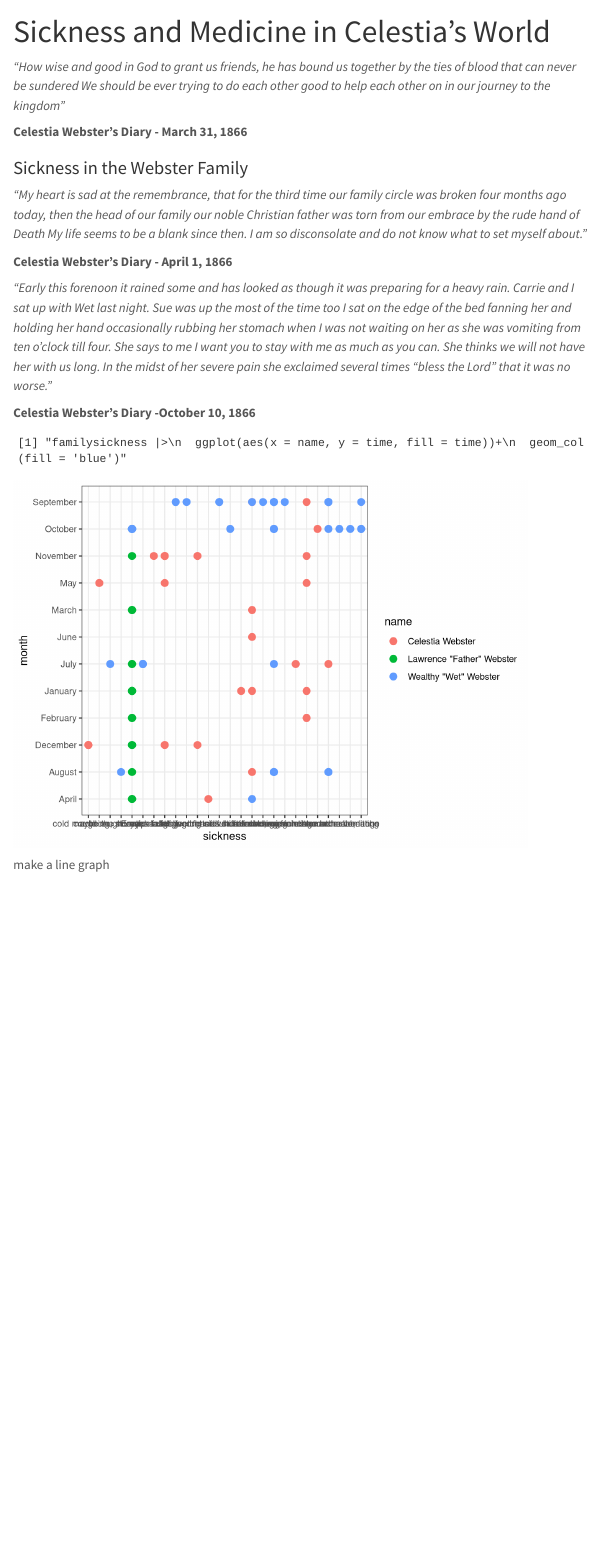
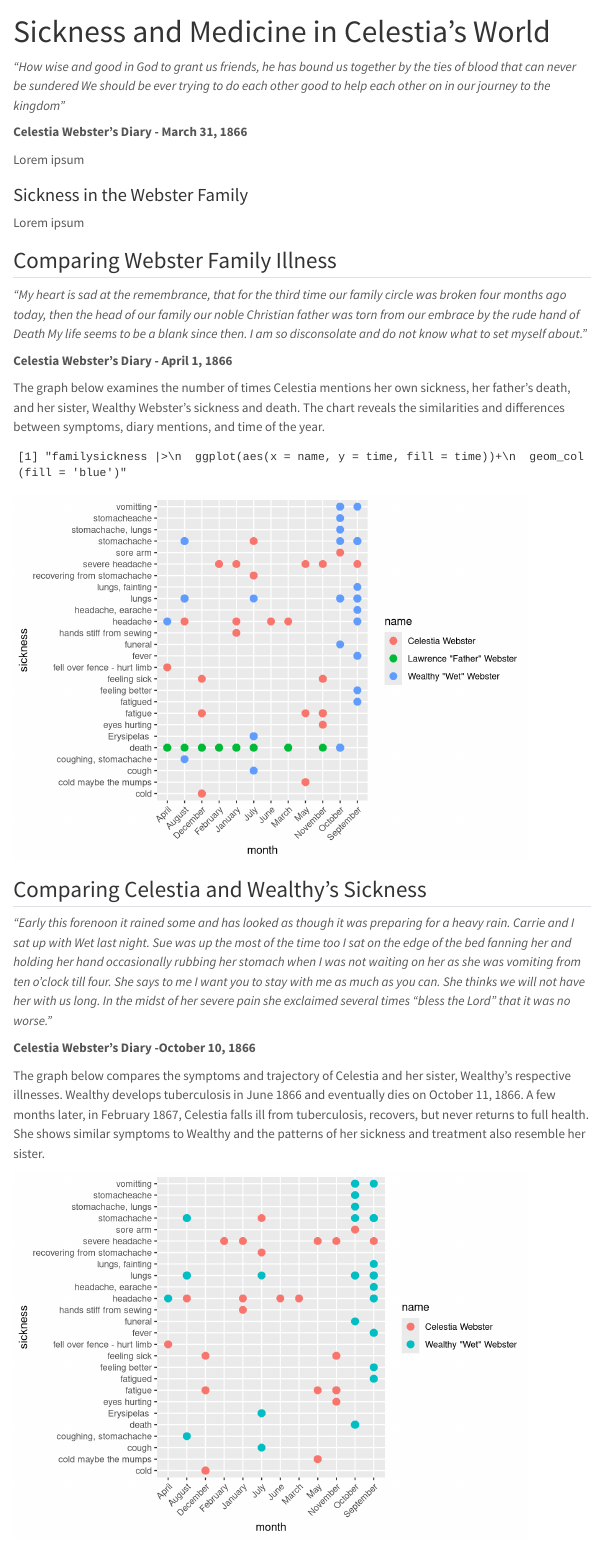
Before and after one commit to pjcole27/celestia_world_website, a Quarto document (Webster_Fam.qmd): the page in a window 1100 px wide, from its top. Rendered offline with R 4.5, knitr and Pandoc in place of Quarto, with nearby package versions; menus at the side of the page are left out.

Commit message:
adding text and moving things around

````diff
--- a/Webster_Fam.qmd
+++ b/Webster_Fam.qmd
@@ -8,16 +8,19 @@ execute:
 
 **Celestia Webster's Diary - March 31, 1866**
 
+Lorem ipsum
+
 ### Sickness in the Webster Family
+
+Lorem ipsum
+
+## Comparing Webster Family Illness
 
 *"My heart is sad at the remembrance, that for the third time our family circle was broken four months ago today, then the head of our family our noble Christian father was torn from our embrace by the rude hand of Death My life seems to be a blank since then. I am so disconsolate and do not know what to set myself about."*
 
 **Celestia Webster's Diary - April 1, 1866**
 
-*"Early this forenoon it rained some and has looked as though it was preparing for a heavy rain. Carrie and I sat up with Wet last night. Sue was up the most of the time too I sat on the edge of the bed fanning her and holding her hand occasionally rubbing her stomach when I was not waiting on her as she was vomiting from ten o’clock till four. She says to me I want you to stay with me as much as you can. She thinks we will not have her with us long. In the midst of her severe pain she exclaimed several times “bless the Lord” that it was no worse."*
-
-**Celestia Webster's Diary -October 10, 1866**
-
+The graph below examines the number of times Celestia mentions her own sickness, her father's death, and her sister, Wealthy Webster's sickness and death. The chart reveals the similarities and differences between symptoms, diary mentions, and time of the year.
 ```{r}
 #| echo: false
 #| message: false
@@ -47,10 +50,42 @@ familysickness <- rbind(csickness, father, wsickness)
   geom_col(fill = 'blue')"
 
 ggplot(familysickness) +
-  geom_point(aes(x = sickness, y = month, colour = name),
+  geom_point(aes(x = month, y = sickness, colour = name),
              size = 3) +
-  theme_bw()
+  theme(axis.text.x = element_text(angle = 45, vjust = 1, hjust = 1))
 
 ```
 
-make a line graph
+## Comparing Celestia and Wealthy's Sickness
+
+*"Early this forenoon it rained some and has looked as though it was preparing for a heavy rain. Carrie and I sat up with Wet last night. Sue was up the most of the time too I sat on the edge of the bed fanning her and holding her hand occasionally rubbing her stomach when I was not waiting on her as she was vomiting from ten o’clock till four. She says to me I want you to stay with me as much as you can. She thinks we will not have her with us long. In the midst of her severe pain she exclaimed several times “bless the Lord” that it was no worse."*
+
+**Celestia Webster's Diary -October 10, 1866**
+
+The graph below compares the symptoms and trajectory of Celestia and her sister, Wealthy's respective illnesses. Wealthy develops tuberculosis in June 1866 and eventually dies on October 11, 1866. A few months later, in February 1867, Celestia falls ill from tuberculosis, recovers, but never returns to full health. She shows similar symptoms to Wealthy and the patterns of her sickness and treatment also resemble her sister.
+
+
+```{r}
+#| echo: false
+#| message: false
+#| warning: false
+
+library(tidyverse)
+
+csickness <- read_csv("c_sickness.csv",
+                      col_types = cols(
+                        date = col_date(
+                          "%Y-%d-%m"
+                        )
+                      ))
+wsickness <- read.csv("w_sickness.csv")
+
+sistersickness <- rbind(csickness, wsickness)
+
+ggplot(sistersickness) +
+  geom_point(aes(x = month, y = sickness, colour = name),
+             size = 3) +
+  theme(axis.text.x = element_text(angle = 45, vjust = 1, hjust = 1))
+
+
+```
````
Also changed, not shown: 3 other files.
